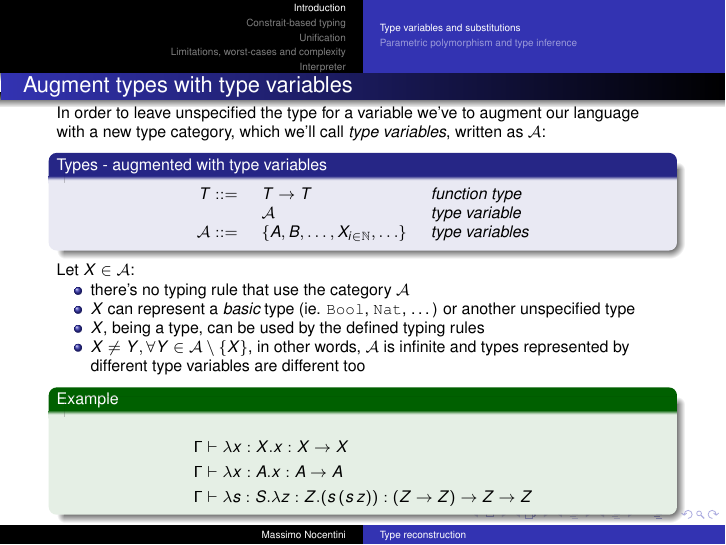
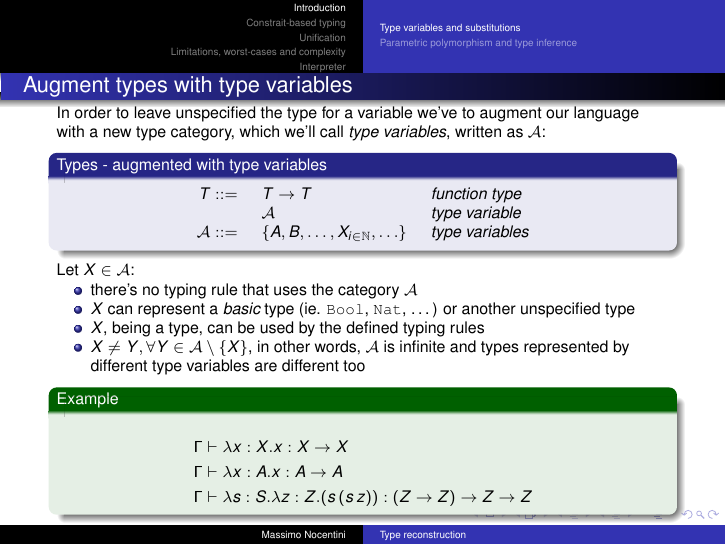
Before and after one commit to massimo-nocentini/theory-of-programming-languages, LaTeX slides (presentation/presentation.tex): page 17 of 68. Compiled offline with pdfLaTeX.

Commit message:
Fixed a typo

```diff
--- a/presentation/presentation.tex
+++ b/presentation/presentation.tex
@@ -258,7 +258,7 @@
     \pause
     Let $X \in \mathcal{A}$:
     \begin{itemize}
-        \item there's no typing rule that use the category $\mathcal{A}$
+        \item there's no typing rule that uses the category $\mathcal{A}$
         \item $X$ can represent a \emph{basic} type
             (ie. \texttt{Bool}, \texttt{Nat}, \ldots) or another
             unspecified type
```
